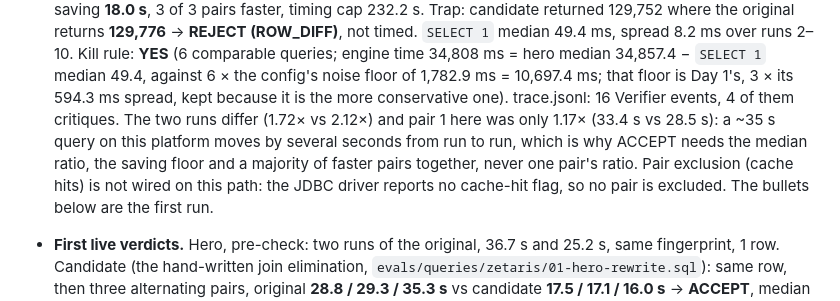
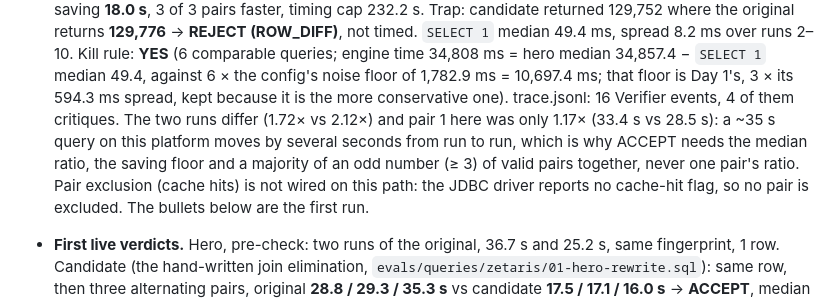
Before and after one commit to edycutjong/querydoc, a Markdown page: docs/DX-REPORT.md, the part around the change. Drawn GitHub-style.

Commit message:
docs: DX report — timing gate stated as a majority of an odd number (>= 3) of valid pairs
Tool: claude-code

```diff
--- a/docs/DX-REPORT.md
+++ b/docs/DX-REPORT.md
@@ -100,7 +100,7 @@ for the hero, pair and trap executions; the adapter's default is 120 s, so live
   that floor is Day 1's, 3 × its 594.3 ms spread, kept because it is the more conservative one). trace.jsonl: 16 Verifier
   events, 4 of them critiques. The two runs differ (1.72× vs 2.12×) and pair 1 here was only 1.17× (33.4 s vs 28.5 s): a ~35 s
   query on this platform moves by several seconds from run to run, which is why ACCEPT needs the median ratio, the saving
-  floor and a majority of faster pairs together, never one pair's ratio. Pair exclusion (cache hits) is not wired on this
+  floor and a majority of an odd number (≥ 3) of valid pairs together, never one pair's ratio. Pair exclusion (cache hits) is not wired on this
   path: the JDBC driver reports no cache-hit flag, so no pair is excluded. The bullets below are the first run.
 
 - **First live verdicts.** Hero, pre-check: two runs of the original, 36.7 s and 25.2 s, same fingerprint, 1 row. Candidate
```
